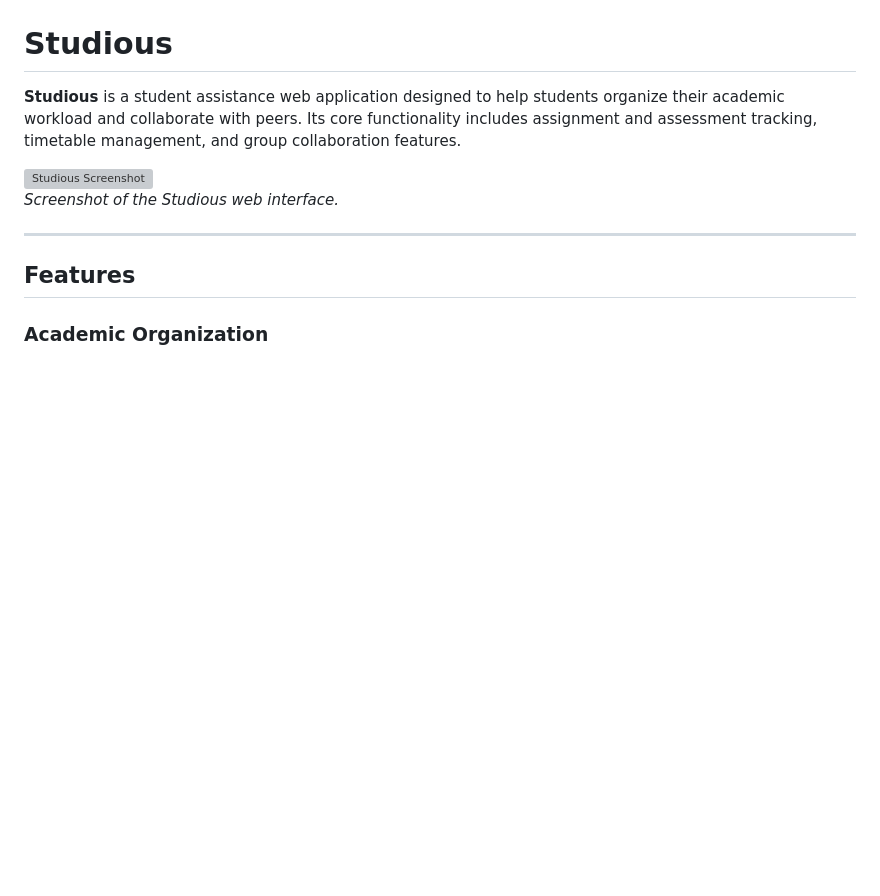
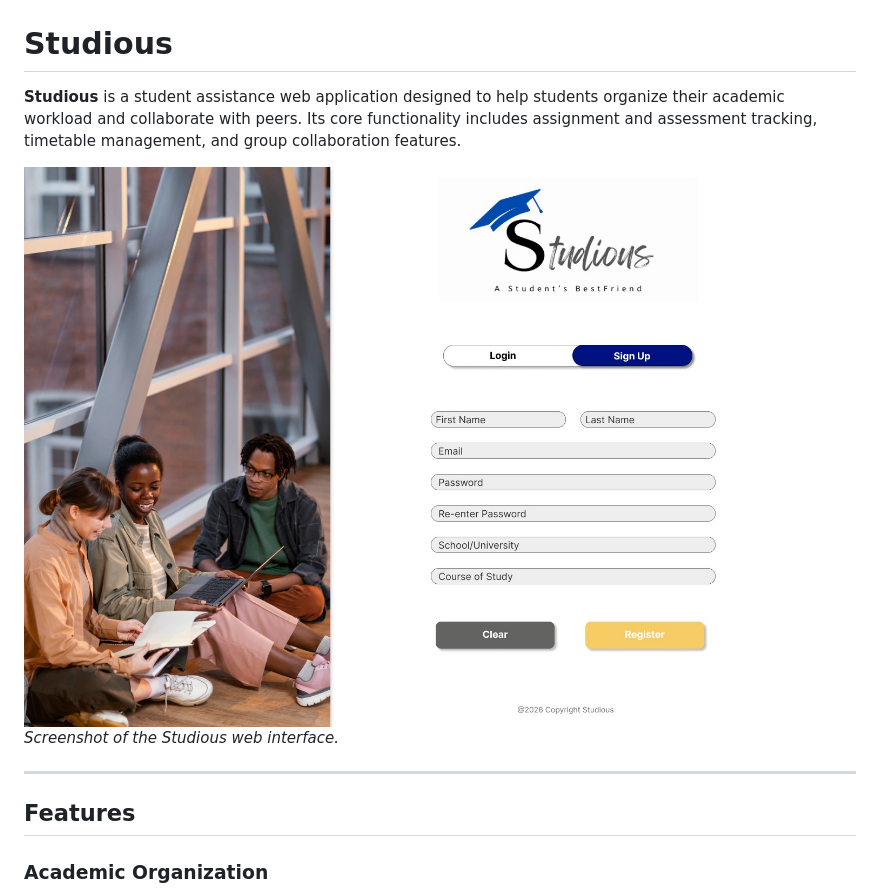
Before and after one commit to OdCool27/Studious, a Markdown page: README.md, the part around the change. Drawn GitHub-style; pictures changed too: demo/Studious - SignUp.jpeg (added); blank space fills up the shorter version; grey boxes are pictures that could not be loaded.

Commit message:
Added Demo Image

```diff
--- a/README.md
+++ b/README.md
@@ -2,7 +2,7 @@
 
 **Studious** is a student assistance web application designed to help students organize their academic workload and collaborate with peers. Its core functionality includes assignment and assessment tracking, timetable management, and group collaboration features.
 
-![Studious Screenshot](path/to/your/image.png)
+![Studious Screenshot](demo/Studious%20-%20SignUp.jpeg)
 *Screenshot of the Studious web interface.*
 
 ---
```
